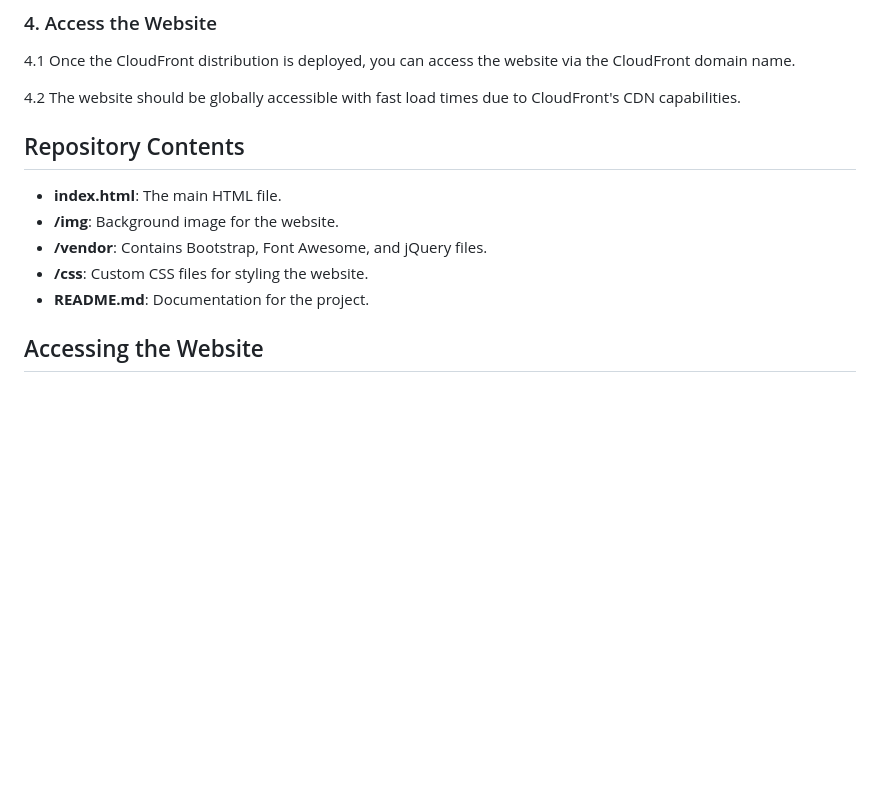
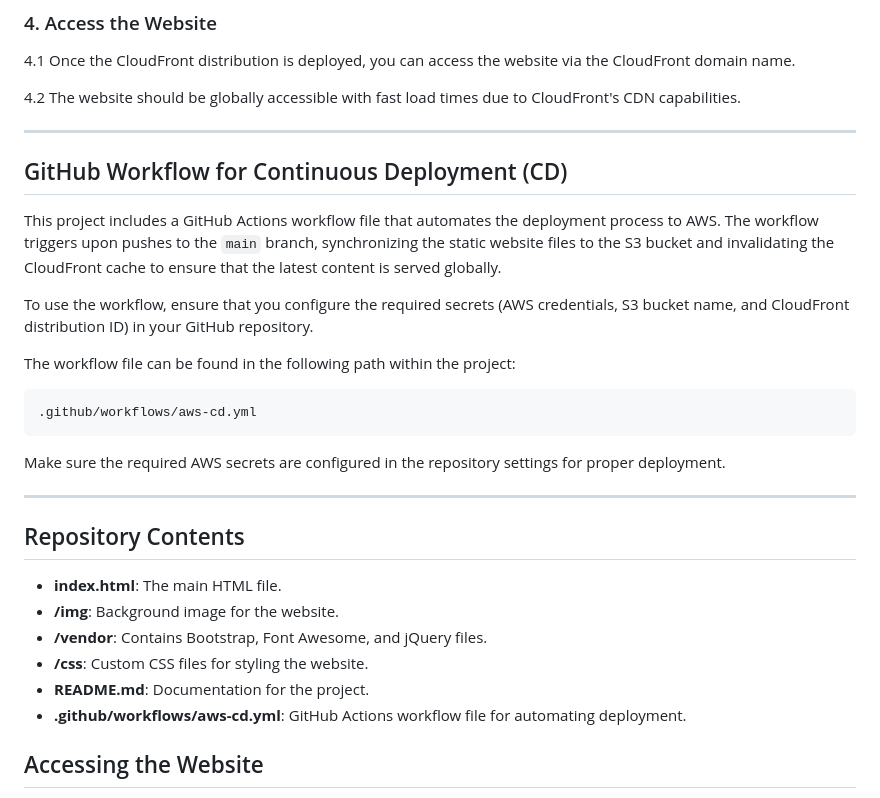
Before and after one commit to naumanshafi/Udacity-Project-Deploy-Static-Website-on-AWS, a Markdown page: README.md, the part around one of its changes. Rendered like a GitHub page; blank space fills up the shorter version.

````diff
--- a/README.md
+++ b/README.md
@@ -53,6 +53,24 @@ The goal of this project is to host a static website on AWS using the following
 
 4.2 The website should be globally accessible with fast load times due to CloudFront's CDN capabilities.
 
+---
+
+## GitHub Workflow for Continuous Deployment (CD)
+
+This project includes a GitHub Actions workflow file that automates the deployment process to AWS. The workflow triggers upon pushes to the `main` branch, synchronizing the static website files to the S3 bucket and invalidating the CloudFront cache to ensure that the latest content is served globally.
+
+To use the workflow, ensure that you configure the required secrets (AWS credentials, S3 bucket name, and CloudFront distribution ID) in your GitHub repository.
+
+The workflow file can be found in the following path within the project:
+
+```
+.github/workflows/aws-cd.yml
+```
+
+Make sure the required AWS secrets are configured in the repository settings for proper deployment.
+
+---
+
 ## Repository Contents
 
 - **index.html**: The main HTML file.
@@ -60,6 +78,7 @@ The goal of this project is to host a static website on AWS using the following
 - **/vendor**: Contains Bootstrap, Font Awesome, and jQuery files.
 - **/css**: Custom CSS files for styling the website.
 - **README.md**: Documentation for the project.
+- **.github/workflows/aws-cd.yml**: GitHub Actions workflow file for automating deployment.
 
 ## Accessing the Website
 
````
Also changed, not shown: other parts of README.md (+7 -0 lines).
